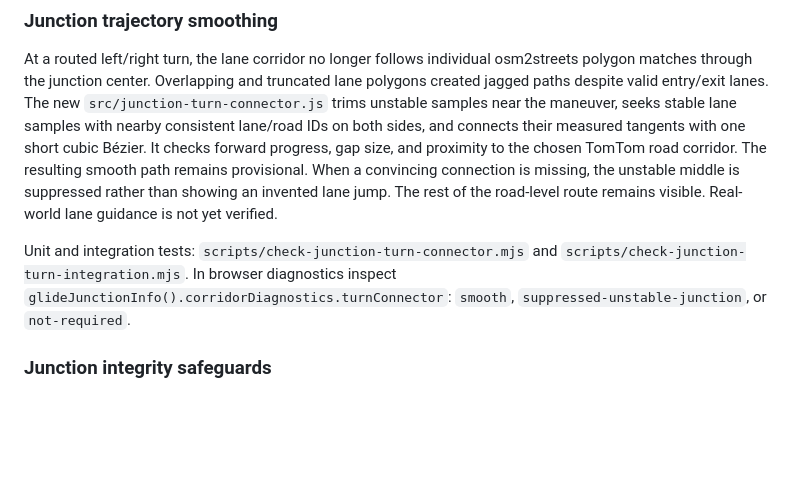
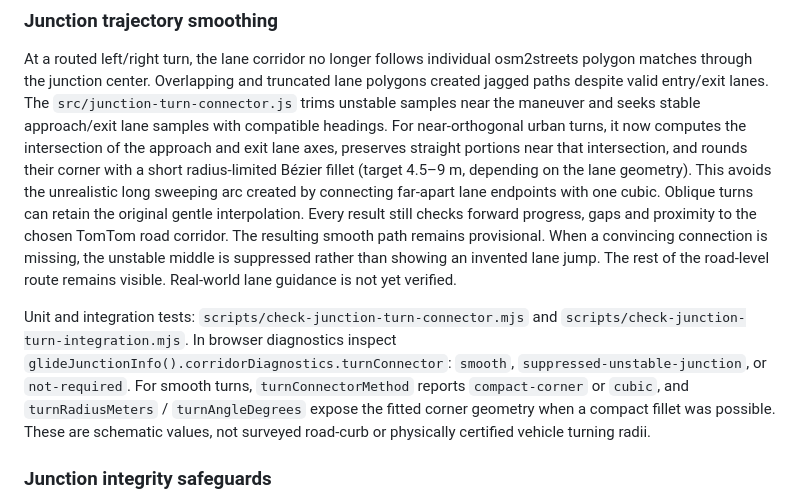
Before and after one commit to RazvanJuncu/laneform, a Markdown page: README.md, the part around the change. Rendered like a GitHub page; blank space fills up the shorter version.

Commit message:
Document compact right-angle lane turns and radius diagnostics

```diff
--- a/README.md
+++ b/README.md
@@ -108,11 +108,15 @@ the route canvas (`canvasLaneSegments>0`) from the unmodified provider route
 At a routed left/right turn, the lane corridor no longer follows individual
 osm2streets polygon matches through the junction center. Overlapping and
 truncated lane polygons created jagged paths despite valid entry/exit lanes.
-The new `src/junction-turn-connector.js` trims unstable samples near the
-maneuver, seeks stable lane samples with nearby consistent lane/road IDs
-on both sides, and connects their measured tangents with one short cubic
-Bézier. It checks forward progress, gap size, and proximity to the chosen
-TomTom road corridor. The resulting smooth path remains provisional. When
+The `src/junction-turn-connector.js` trims unstable samples near the
+maneuver and seeks stable approach/exit lane samples with compatible headings.
+For near-orthogonal urban turns, it now computes the intersection of the
+approach and exit lane axes, preserves straight portions near that intersection,
+and rounds their corner with a short radius-limited Bézier fillet (target 4.5–9 m,
+depending on the lane geometry). This avoids the unrealistic long sweeping arc
+created by connecting far-apart lane endpoints with one cubic. Oblique turns can
+retain the original gentle interpolation. Every result still checks forward
+progress, gaps and proximity to the chosen TomTom road corridor. The resulting smooth path remains provisional. When
 a convincing connection is missing, the unstable middle is suppressed rather
 than showing an invented lane jump. The rest of the road-level route remains
 visible. Real-world lane guidance is not yet verified.
@@ -120,7 +124,11 @@ visible. Real-world lane guidance is not yet verified.
 Unit and integration tests: `scripts/check-junction-turn-connector.mjs` and
 `scripts/check-junction-turn-integration.mjs`. In browser diagnostics inspect
 `glideJunctionInfo().corridorDiagnostics.turnConnector`: `smooth`,
-`suppressed-unstable-junction`, or `not-required`.
+`suppressed-unstable-junction`, or `not-required`. For smooth turns,
+`turnConnectorMethod` reports `compact-corner` or `cubic`,
+and `turnRadiusMeters` / `turnAngleDegrees` expose the fitted corner
+geometry when a compact fillet was possible. These are schematic values,
+not surveyed road-curb or physically certified vehicle turning radii.
 
 ### Junction integrity safeguards
 
```
